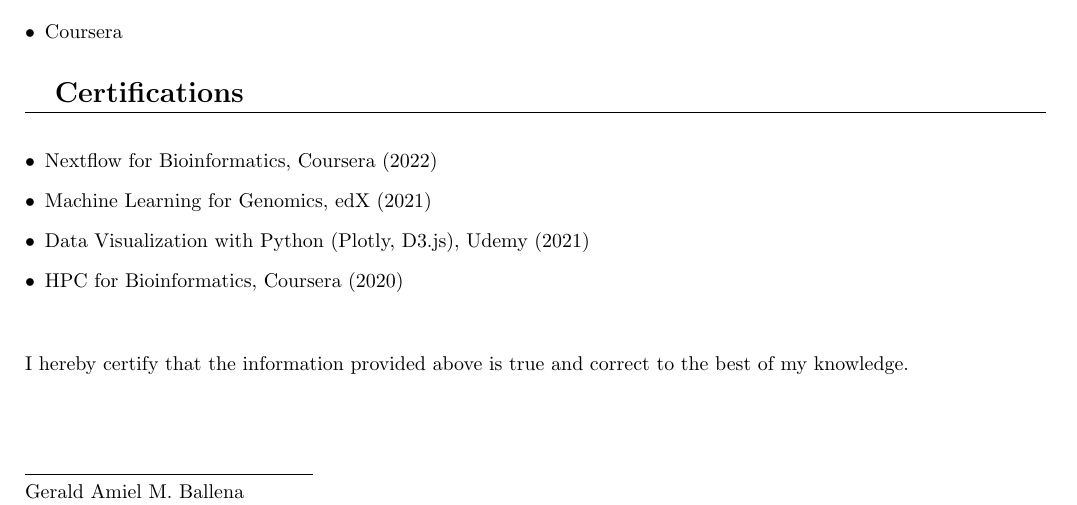
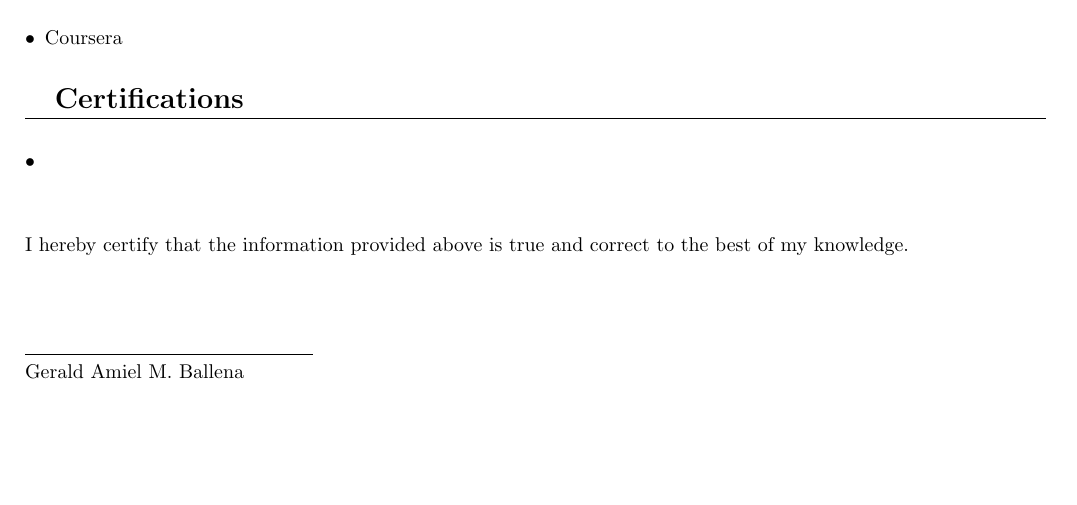
Before and after one commit to GABallena/Hunting, a LaTeX CV (resume.tex): part of page 2 of 2, cut so that both start at the same text, the shorter picture padded with empty space. Compiled offline with pdfLaTeX.

Commit message:
remove proxy certs

```diff
--- a/resume.tex
+++ b/resume.tex
@@ -116,10 +116,7 @@
 	% Certifications section
 	\sectiontitle{Certifications}
 	\begin{itemize}[left=0pt]
-		\item Nextflow for Bioinformatics, Coursera (2022)
-		\item Machine Learning for Genomics, edX (2021)
-		\item Data Visualization with Python (Plotly, D3.js), Udemy (2021)
-		\item HPC for Bioinformatics, Coursera (2020)
+		\item
 	\end{itemize}
 
 	% Certification of authenticity and signature
```
Also changed, not shown: resume.pdf.
